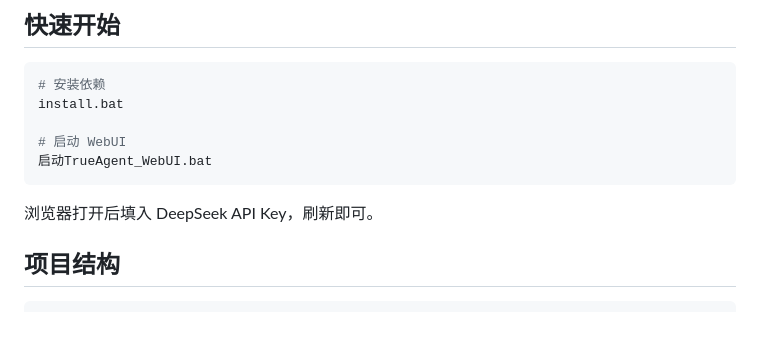
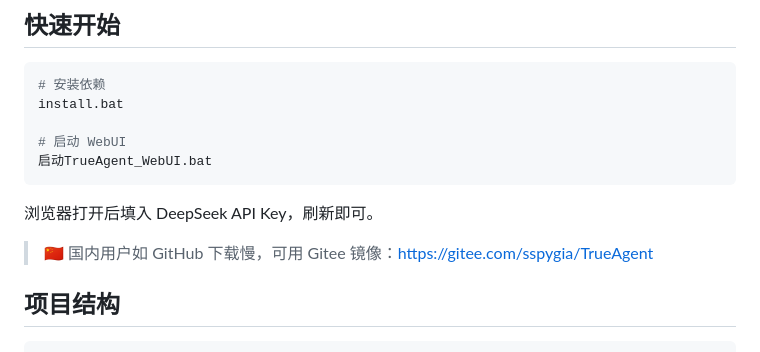
Before and after one commit to sspygia/TrueAgent, a Markdown page: README.md, the part around the change. GitHub-like rendering; blank space fills up the shorter version.

Commit message:
README: 添加 Gitee 国内镜像地址

````diff
--- a/README.md
+++ b/README.md
@@ -44,6 +44,8 @@ install.bat
 
 浏览器打开后填入 DeepSeek API Key，刷新即可。
 
+> 🇨🇳 国内用户如 GitHub 下载慢，可用 Gitee 镜像：https://gitee.com/sspygia/TrueAgent
+
 ## 项目结构
 
 ```
````
